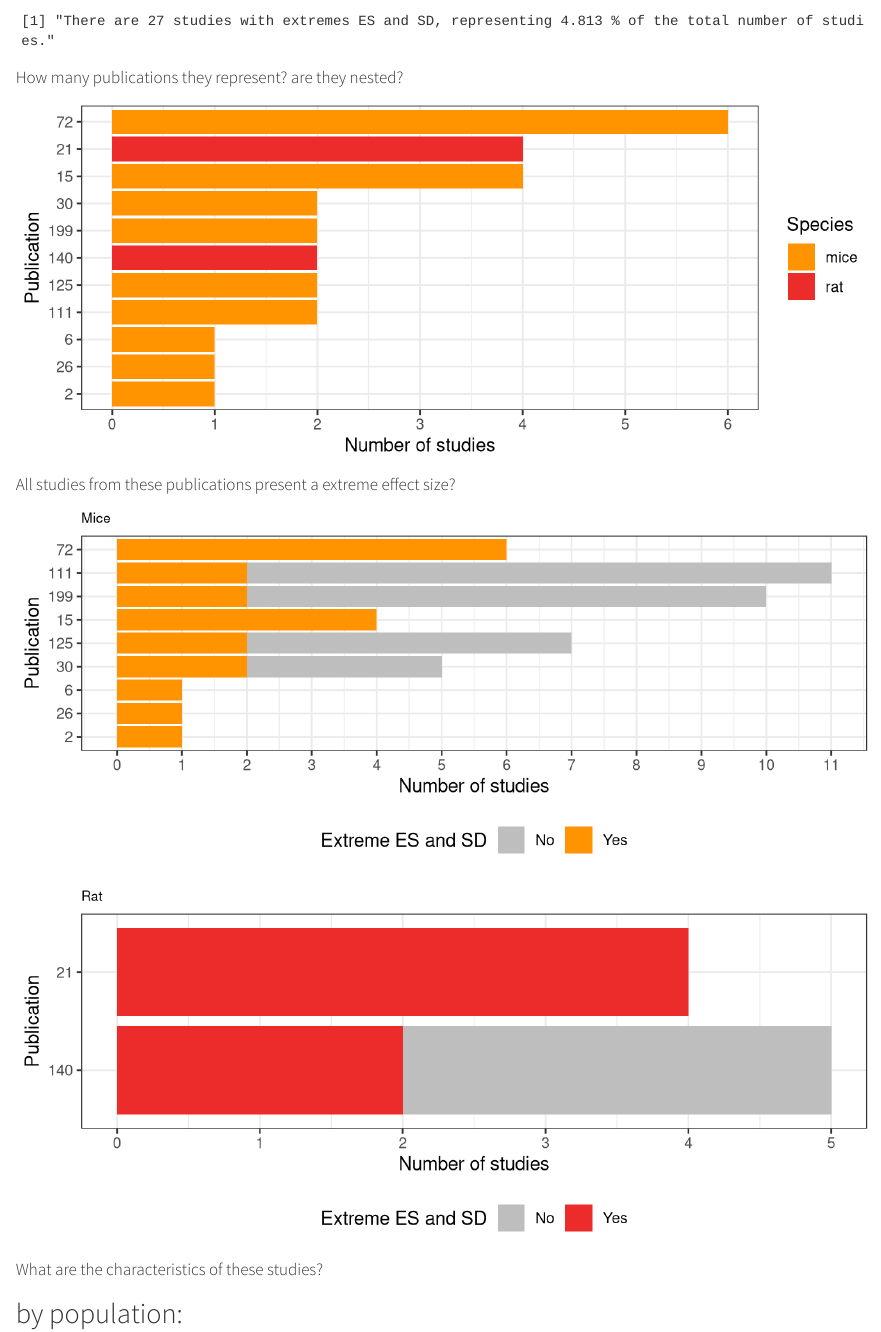
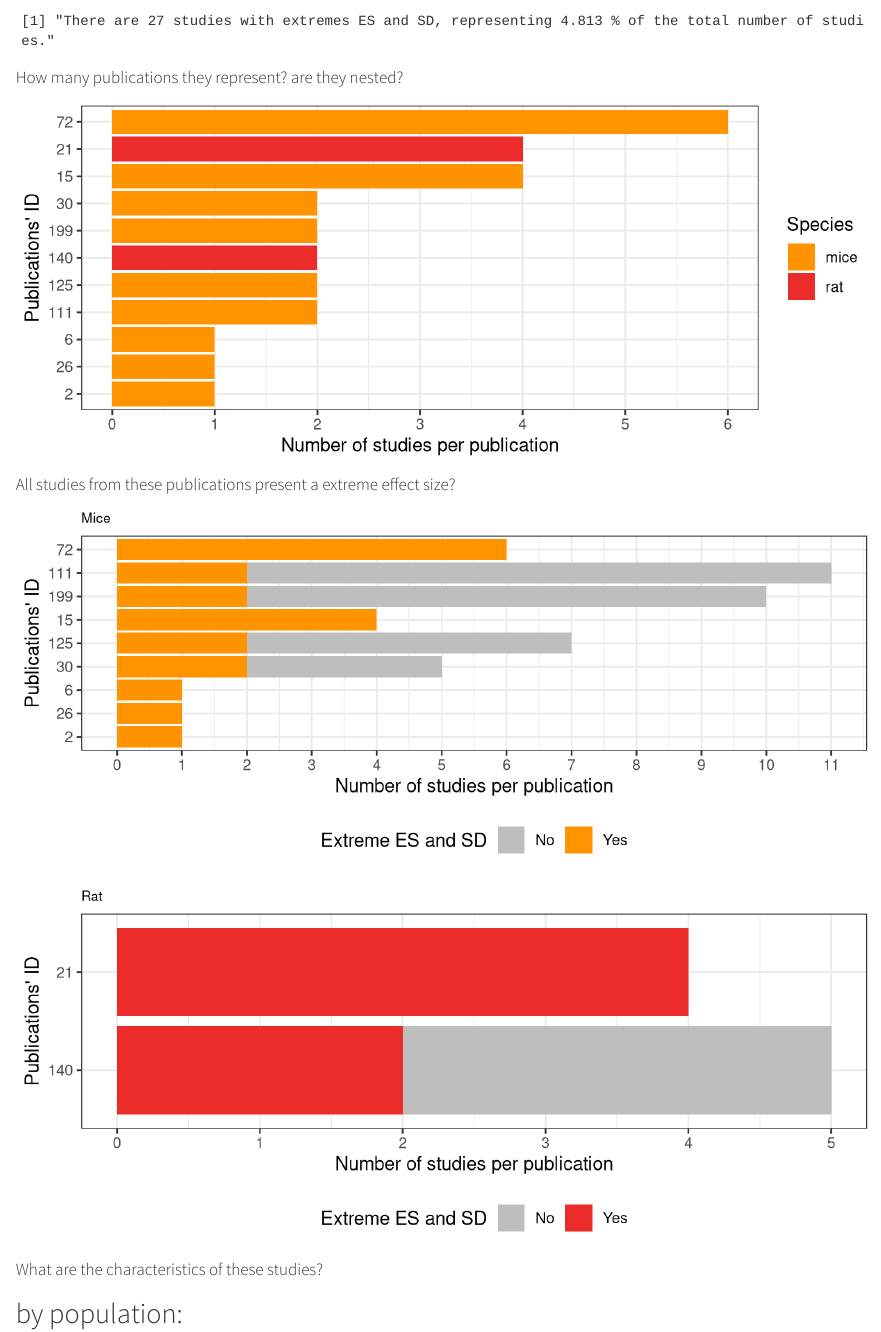
Before and after one commit to tamimart/martins2025, a Quarto document (script/4_exploratory_extreme_es.qmd): the page in a window 1100 px wide, from 130 px down. Rendered offline with R 4.5, knitr and Pandoc in place of Quarto, with nearby package versions; drawn as R Markdown's standard HTML page in place of the format the file asks for; some code elsewhere in the file could not run offline.

Commit message:
update formatting

```diff
--- a/script/4_exploratory_extreme_es.qmd
+++ b/script/4_exploratory_extreme_es.qmd
@@ -84,7 +84,7 @@ extreme_pub_species |>
   geom_col() +
   scale_fill_manual(values = c("mice" = color_mice, "rat" = color_rat)) +
   scale_y_continuous(breaks = 0:10) +
-  labs(x = "Publication", y = "Number of studies", fill = "Species") +
+  labs(x = "Publications' ID", y = "Number of studies per publication", fill = "Species") +
   coord_flip() +
   theme_bw()
 
@@ -107,7 +107,7 @@ Efeito |> mutate(sd = sqrt(vi)) |>
   geom_col() +
   scale_fill_manual(values = c("FALSE" = color_neutral, "TRUE" = color_mice), labels = c("No","Yes")) +
   scale_y_continuous(breaks = 0:15) +
-  labs(x = "Publication", y = "Number of studies", fill = "Extreme ES and SD", title = "Mice") +
+  labs(x = "Publications' ID", y = "Number of studies per publication", fill = "Extreme ES and SD", title = "Mice") +
   coord_flip() +
   theme_bw() +
   theme(legend.position = "bottom",
@@ -130,7 +130,7 @@ Efeito |> mutate(sd = sqrt(vi)) |>
   geom_col() +
   scale_fill_manual(values = c("FALSE" = color_neutral, "TRUE" = color_rat), labels = c("No","Yes")) +
   scale_y_continuous(breaks = 0:15) +
-  labs(x = "Publication", y = "Number of studies", fill = "Extreme ES and SD", title = "Rat") +
+  labs(x = "Publications' ID", y = "Number of studies per publication", fill = "Extreme ES and SD", title = "Rat") +
   coord_flip() +
   theme_bw() +
   theme(legend.position = "bottom",
```
Also changed, not shown: script/4_exploratory_extreme_es.qmd (2 more changed lines), 7 other files.
